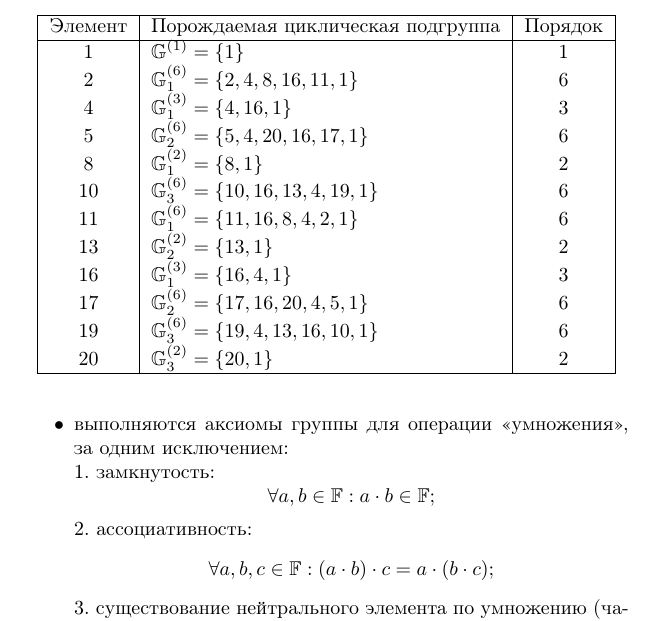
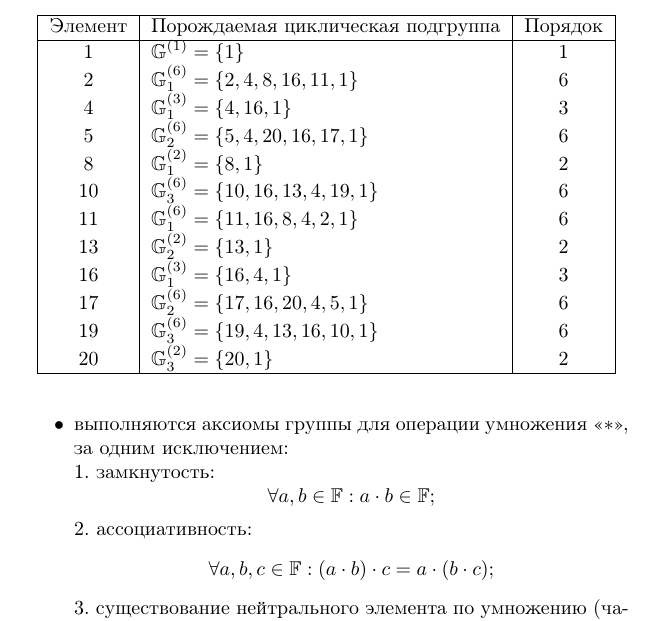
Before and after one commit to vlsergey/infosec, a LaTeX book (Information Security.tex, which reads groups.tex): part of page 248 of 317, cut so that both start at the same text. Compiled offline with pdfLaTeX.

Commit message:
Update groups.tex
change mult sign

```diff
--- a/groups.tex
+++ b/groups.tex
@@ -201,7 +201,7 @@
 		\[\exists 0 \in \F: \forall a \in \F: a + 0 = 0 + a = a; \]
         4. существование обратного элемента:
 		\[\forall a \in \F: \exists -a: a + (-a) = 0; \]
-    \item выполняются аксиомы группы для операции <<умножения>>, за одним исключением: \\
+    \item выполняются аксиомы группы для операции умножения <<$\ast$>>, за одним исключением: \\
         1. замкнутость:
 		\[\forall a, b \in \F: a \cdot b \in \F; \]
         2. ассоциативность:
```
